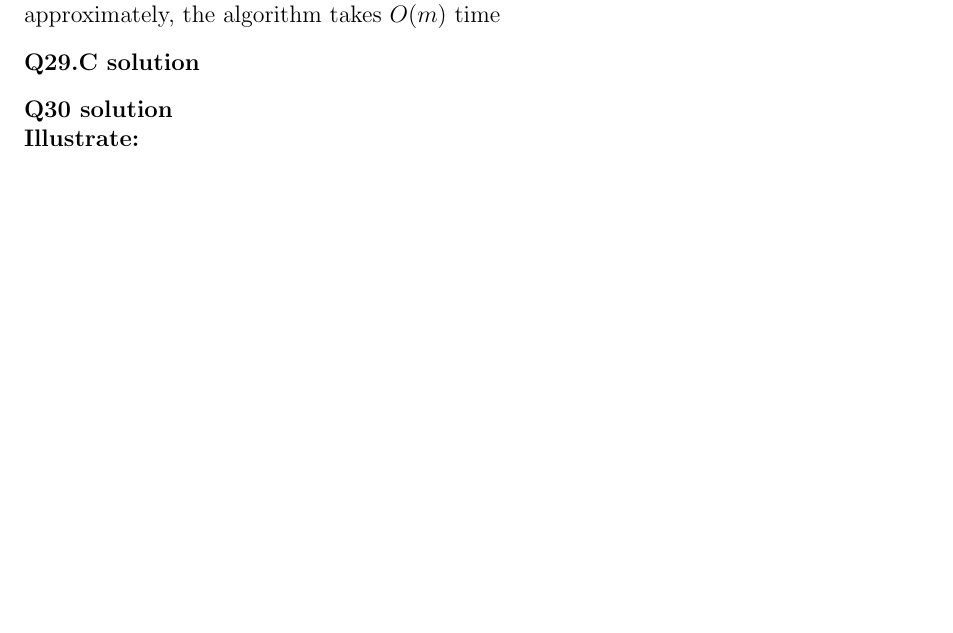
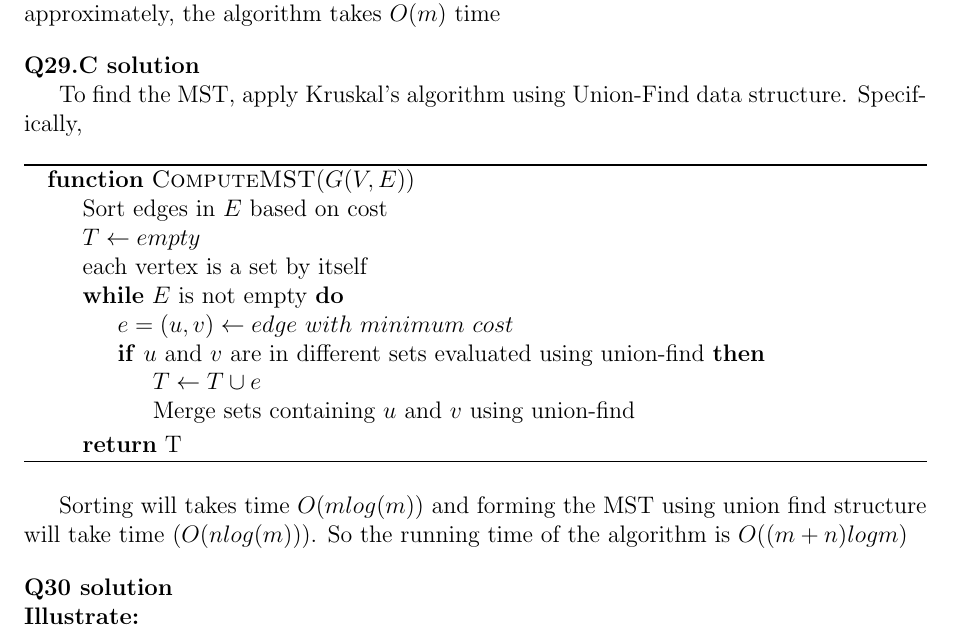
Before and after one commit to hthuz/ece374, a LaTeX problem sheet (hw10/hw10_sol.tex): part of page 2 of 3, cut so that both start at the same text, the shorter picture padded with empty space. Compiled offline with pdfLaTeX.

Commit message:
Add: hw10 Q29.C

```diff
--- a/hw10/hw10_sol.tex
+++ b/hw10/hw10_sol.tex
@@ -121,6 +121,28 @@ The algorithm will iterate through subgraphs of original graph and apply black b
 
 \question{29.C}
 
+To find the MST, apply Kruskal's algorithm using Union-Find data structure. Specifically,
+
+\begin{algorithm}
+  \begin{algorithmic}
+    \Function{ComputeMST}{$G(V,E)$}
+    \State Sort edges in $E$ based on cost
+    \State $T \gets empty$
+    \State each vertex is a set by itself
+    \While{$E$ is not empty}
+      \State $e = (u,v) \gets edge\ with\ minimum\ cost$
+      \If{$u$ and $v$ are in different sets evaluated using union-find}
+        \State $T \gets T \cup e$
+        \State Merge sets containing $u$ and $v$ using union-find
+      \EndIf
+    \EndWhile
+    \State \Return T
+    \EndFunction
+  \end{algorithmic}
+\end{algorithm}
+
+Sorting will takes time $O(mlog(m))$ and forming the MST using union find structure will take time $(O(nlog(m)))$. So the running time of the algorithm is $O((m+n)logm)$
+
 \question{30}\\
 \textbf{Illustrate:}\\
 \textbf{For the meta graph, we preferentially add the sink SCC to the possible pefect set, and delete the edge connected to the SCC to generate the new sink SCCs.}\\
```
